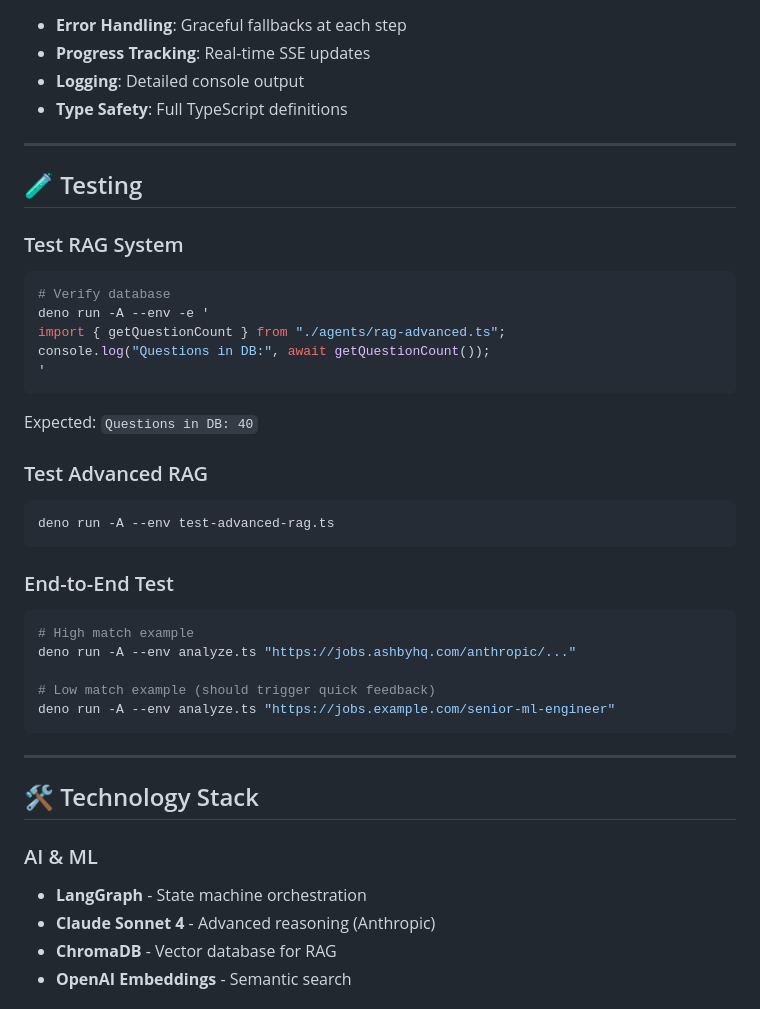
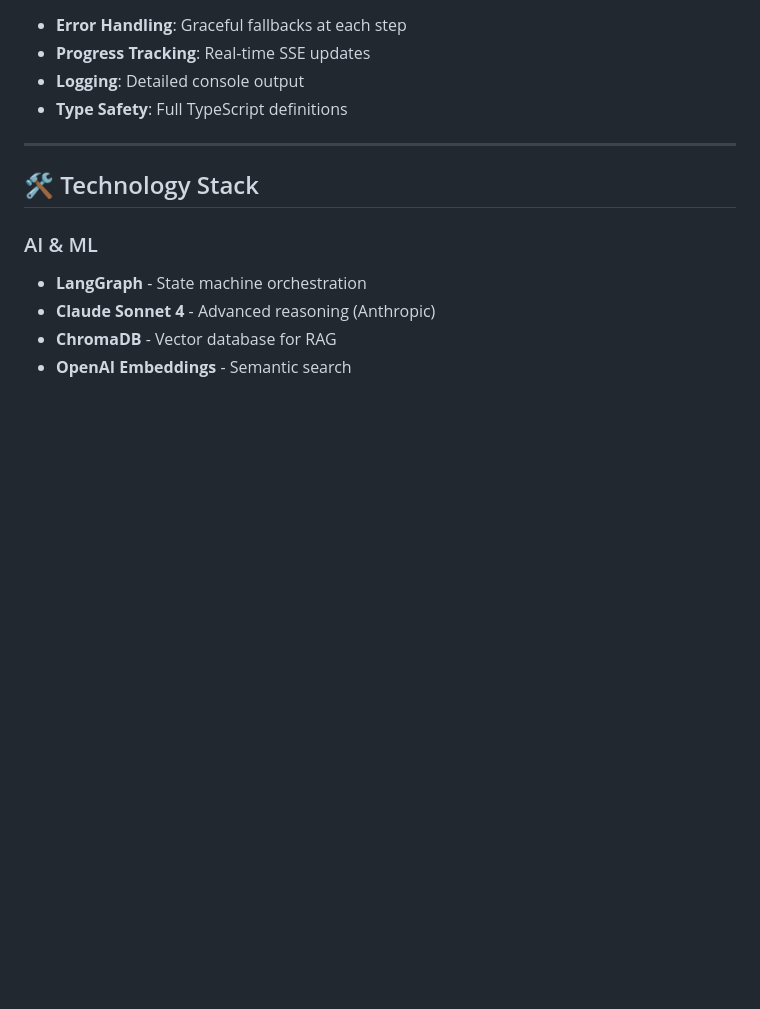
Before and after one commit to clairefantastic/zypher_job_agent, a Markdown page: README.md, the part around the change. Drawn GitHub-style; blank space fills up the shorter version.

````diff
--- a/README.md
+++ b/README.md
@@ -270,35 +270,6 @@ workflow.addConditionalEdges("scoreMatch", routeAfterScore, {
 
 ---
 
-## 🧪 Testing
-
-### Test RAG System
-```bash
-# Verify database
-deno run -A --env -e '
-import { getQuestionCount } from "./agents/rag-advanced.ts";
-console.log("Questions in DB:", await getQuestionCount());
-'
-```
-
-Expected: `Questions in DB: 40`
-
-### Test Advanced RAG
-```bash
-deno run -A --env test-advanced-rag.ts
-```
-
-### End-to-End Test
-```bash
-# High match example
-deno run -A --env analyze.ts "https://jobs.ashbyhq.com/anthropic/..."
-
-# Low match example (should trigger quick feedback)
-deno run -A --env analyze.ts "https://jobs.example.com/senior-ml-engineer"
-```
-
----
-
 ## 🛠️ Technology Stack
 
 ### AI & ML
````
